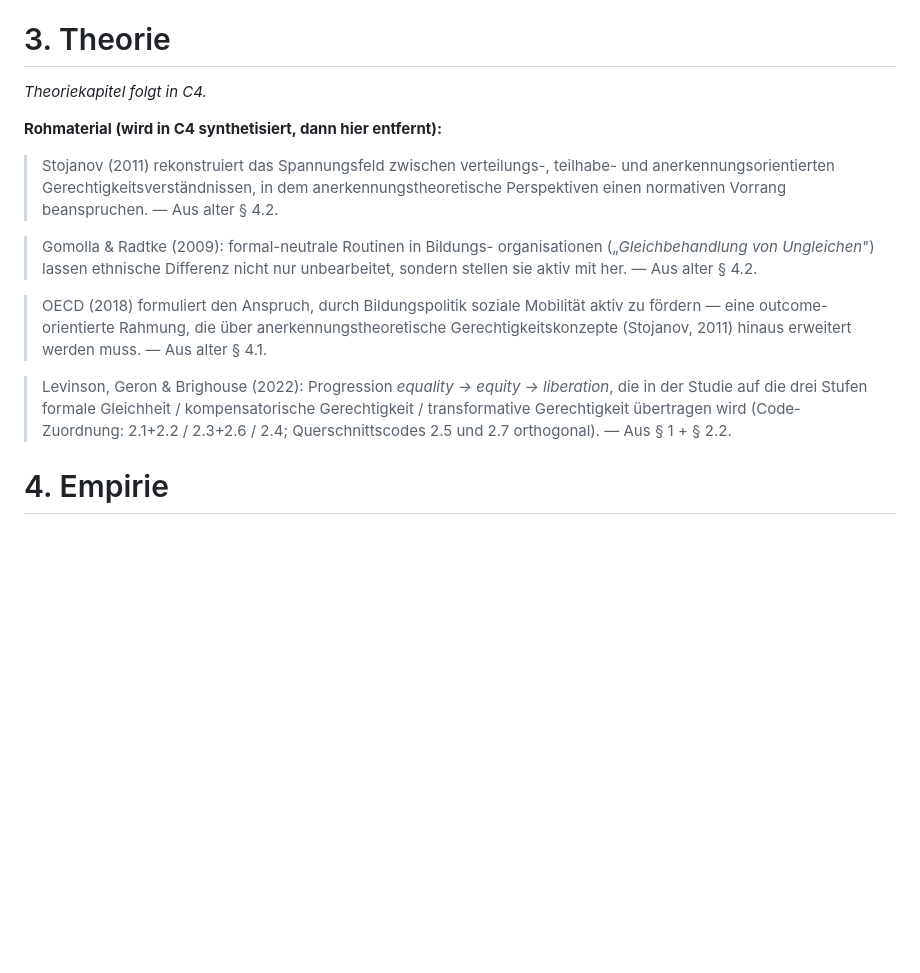
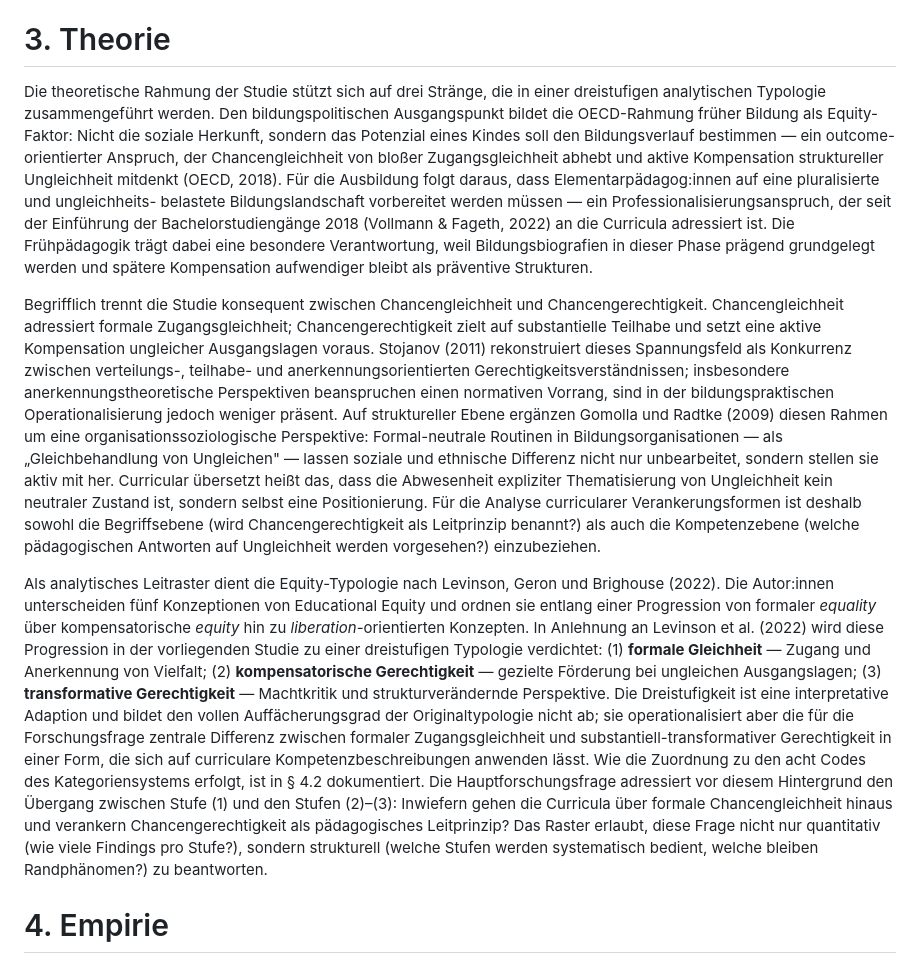
Before and after one commit to babsistnr-dot/TRACE-Equity, a Markdown page: bericht/forschungsbericht.md, the part around the change. Rendered like a GitHub page; blank space fills up the shorter version.

Commit message:
Bericht C4: § 3 Theoriekapitel neu (OECD, Stojanov, Gomolla, Levinson) — 449 W.

```diff
--- a/bericht/forschungsbericht.md
+++ b/bericht/forschungsbericht.md
@@ -73,44 +73,69 @@ erst nach Stabilisierung von § 3–7 sinnvoll. Ziel: ~250 W. -->
 
 # 3. Theorie
 
-<!-- PARKING C4: Dieses Kapitel wird in Commit C4 neu geschrieben.
-Rohmaterial steht unten. Zielumfang ~500 W. Kernachsen:
-(a) Chancengleichheit vs. Chancengerechtigkeit (Stojanov 2011)
-(b) Educational Equity als bildungspolitische Rahmung (OECD 2018)
-(c) Levinson-Typologie equality → equity → liberation als theoretisches
-    Raster (mit „in Anlehnung an"-Formel)
-(d) Gomolla & Radtke (2009) als organisationssoziologische Ergänzung
-    (institutionelle Diskriminierung, „Gleichbehandlung von Ungleichen")
+Die theoretische Rahmung der Studie stützt sich auf drei Stränge, die in
+einer dreistufigen analytischen Typologie zusammengeführt werden. Den
+bildungspolitischen Ausgangspunkt bildet die OECD-Rahmung früher
+Bildung als Equity-Faktor: Nicht die soziale Herkunft, sondern das
+Potenzial eines Kindes soll den Bildungsverlauf bestimmen — ein
+outcome-orientierter Anspruch, der Chancengleichheit von bloßer
+Zugangsgleichheit abhebt und aktive Kompensation struktureller
+Ungleichheit mitdenkt (OECD, 2018). Für die Ausbildung folgt daraus,
+dass Elementarpädagog:innen auf eine pluralisierte und ungleichheits-
+belastete Bildungslandschaft vorbereitet werden müssen — ein
+Professionalisierungsanspruch, der seit der Einführung der
+Bachelorstudiengänge 2018 (Vollmann & Fageth, 2022) an die Curricula
+adressiert ist. Die Frühpädagogik trägt dabei eine besondere
+Verantwortung, weil Bildungsbiografien in dieser Phase prägend
+grundgelegt werden und spätere Kompensation aufwendiger bleibt als
+präventive Strukturen.
 
-Nach Abschluss C4 dürfen Stojanov, Levinson, Gomolla & Radtke in § 5
-(Ergebnisse & Diskussion) nur noch RÜCKBEZÜGLICH zitiert werden — keine
-Primärdefinitionen doppelt.
--->
+Begrifflich trennt die Studie konsequent zwischen Chancengleichheit und
+Chancengerechtigkeit. Chancengleichheit adressiert formale
+Zugangsgleichheit; Chancengerechtigkeit zielt auf substantielle
+Teilhabe und setzt eine aktive Kompensation ungleicher Ausgangslagen
+voraus. Stojanov (2011) rekonstruiert dieses Spannungsfeld als
+Konkurrenz zwischen verteilungs-, teilhabe- und
+anerkennungsorientierten Gerechtigkeitsverständnissen; insbesondere
+anerkennungstheoretische Perspektiven beanspruchen einen normativen
+Vorrang, sind in der bildungspraktischen Operationalisierung jedoch
+weniger präsent. Auf struktureller Ebene ergänzen Gomolla und Radtke
+(2009) diesen Rahmen um eine organisationssoziologische Perspektive:
+Formal-neutrale Routinen in Bildungsorganisationen — als
+„Gleichbehandlung von Ungleichen" — lassen soziale und ethnische
+Differenz nicht nur unbearbeitet, sondern stellen sie aktiv mit her.
+Curricular übersetzt heißt das, dass die Abwesenheit expliziter
+Thematisierung von Ungleichheit kein neutraler Zustand ist, sondern
+selbst eine Positionierung. Für die Analyse curricularer
+Verankerungsformen ist deshalb sowohl die Begriffsebene (wird
+Chancengerechtigkeit als Leitprinzip benannt?) als auch die
+Kompetenzebene (welche pädagogischen Antworten auf Ungleichheit werden
+vorgesehen?) einzubeziehen.
 
-*Theoriekapitel folgt in C4.*
-
-**Rohmaterial (wird in C4 synthetisiert, dann hier entfernt):**
-
-> Stojanov (2011) rekonstruiert das Spannungsfeld zwischen verteilungs-,
-> teilhabe- und anerkennungsorientierten Gerechtigkeitsverständnissen,
-> in dem anerkennungstheoretische Perspektiven einen normativen Vorrang
-> beanspruchen. — Aus alter § 4.2.
-
-> Gomolla & Radtke (2009): formal-neutrale Routinen in Bildungs-
-> organisationen („*Gleichbehandlung von Ungleichen*") lassen ethnische
-> Differenz nicht nur unbearbeitet, sondern stellen sie aktiv mit her.
-> — Aus alter § 4.2.
-
-> OECD (2018) formuliert den Anspruch, durch Bildungspolitik soziale
-> Mobilität aktiv zu fördern — eine outcome-orientierte Rahmung, die
-> über anerkennungstheoretische Gerechtigkeitskonzepte (Stojanov, 2011)
-> hinaus erweitert werden muss. — Aus alter § 4.1.
-
-> Levinson, Geron & Brighouse (2022): Progression *equality → equity →
-> liberation*, die in der Studie auf die drei Stufen formale Gleichheit /
-> kompensatorische Gerechtigkeit / transformative Gerechtigkeit
-> übertragen wird (Code-Zuordnung: 2.1+2.2 / 2.3+2.6 / 2.4;
-> Querschnittscodes 2.5 und 2.7 orthogonal). — Aus § 1 + § 2.2.
+Als analytisches Leitraster dient die Equity-Typologie nach Levinson,
+Geron und Brighouse (2022). Die Autor:innen unterscheiden fünf
+Konzeptionen von Educational Equity und ordnen sie entlang einer
+Progression von formaler *equality* über kompensatorische *equity*
+hin zu *liberation*-orientierten Konzepten. In Anlehnung an Levinson
+et al. (2022) wird diese Progression in der vorliegenden Studie zu
+einer dreistufigen Typologie verdichtet: (1) **formale Gleichheit** —
+Zugang und Anerkennung von Vielfalt; (2) **kompensatorische
+Gerechtigkeit** — gezielte Förderung bei ungleichen Ausgangslagen; (3)
+**transformative Gerechtigkeit** — Machtkritik und
+strukturverändernde Perspektive. Die Dreistufigkeit ist eine
+interpretative Adaption und bildet den vollen Auffächerungsgrad der
+Originaltypologie nicht ab; sie operationalisiert aber die für die
+Forschungsfrage zentrale Differenz zwischen formaler Zugangsgleichheit
+und substantiell-transformativer Gerechtigkeit in einer Form, die sich
+auf curriculare Kompetenzbeschreibungen anwenden lässt. Wie die
+Zuordnung zu den acht Codes des Kategoriensystems erfolgt, ist in § 4.2
+dokumentiert. Die Hauptforschungsfrage adressiert vor diesem Hintergrund
+den Übergang zwischen Stufe (1) und den Stufen (2)–(3): Inwiefern
+gehen die Curricula über formale Chancengleichheit hinaus und
+verankern Chancengerechtigkeit als pädagogisches Leitprinzip? Das
+Raster erlaubt, diese Frage nicht nur quantitativ (wie viele Findings
+pro Stufe?), sondern strukturell (welche Stufen werden systematisch
+bedient, welche bleiben Randphänomen?) zu beantworten.
 
 # 4. Empirie
 
```
